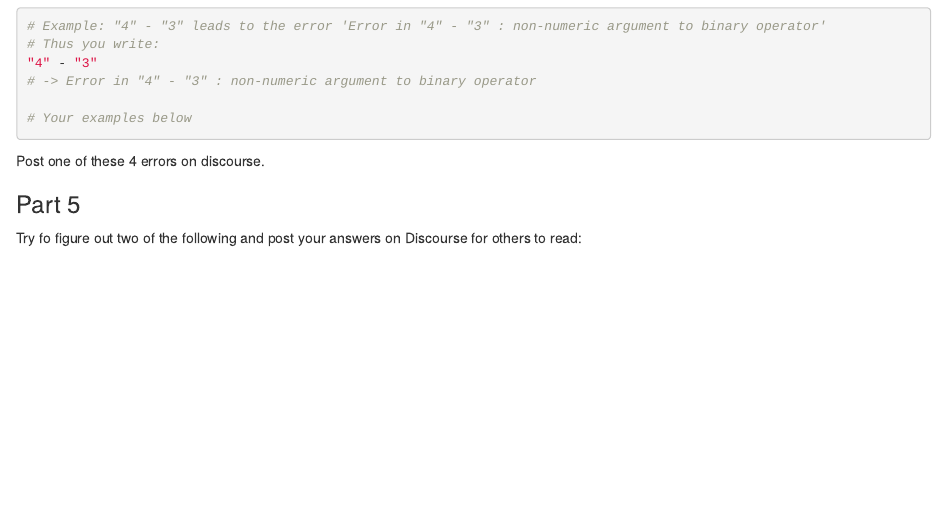
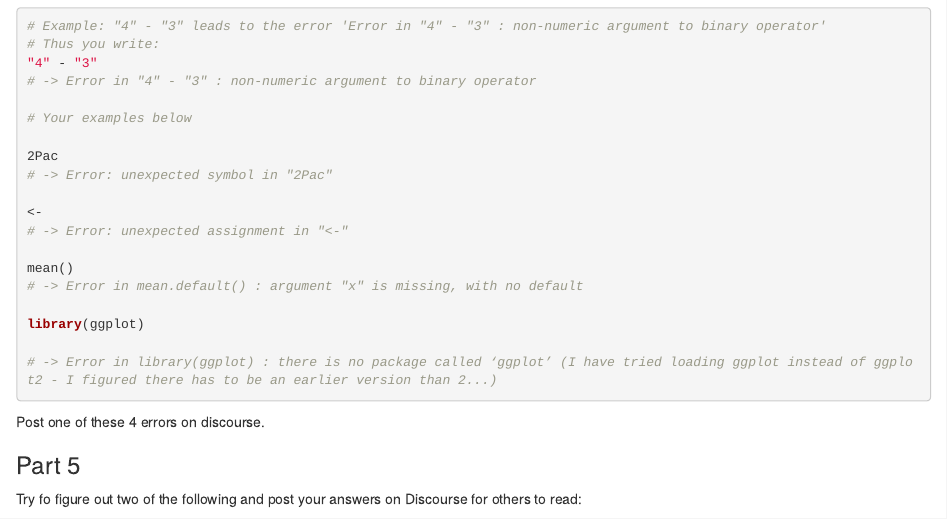
Before and after one commit to miklosbona/BA_2019_miklos_bona, an R Markdown document (lecture1-to-fill-in_miklos_bona.Rmd): the page in a window 1100 px wide, from 4460 px down. Rendered offline with R 4.5, knitr and Pandoc, with nearby package versions; the gapminder table comes from the copy in Python's plotly package.

Commit message:
Part 4 of assignment 2

````diff
--- a/lecture1-to-fill-in_miklos_bona.Rmd
+++ b/lecture1-to-fill-in_miklos_bona.Rmd
@@ -216,6 +216,20 @@ Track as many error messages as possible that you made during this week (stop on
 # -> Error in "4" - "3" : non-numeric argument to binary operator
 
 # Your examples below
+
+2Pac
+# -> Error: unexpected symbol in "2Pac"
+
+<-
+# -> Error: unexpected assignment in "<-"
+
+mean()
+# -> Error in mean.default() : argument "x" is missing, with no default
+
+library(ggplot)
+
+# -> Error in library(ggplot) : there is no package called ‘ggplot’ (I have tried loading ggplot instead of ggplot2 - I figured there has to be an earlier version than 2...)
+
 ```
 
 Post one of these 4 errors on discourse.
````
